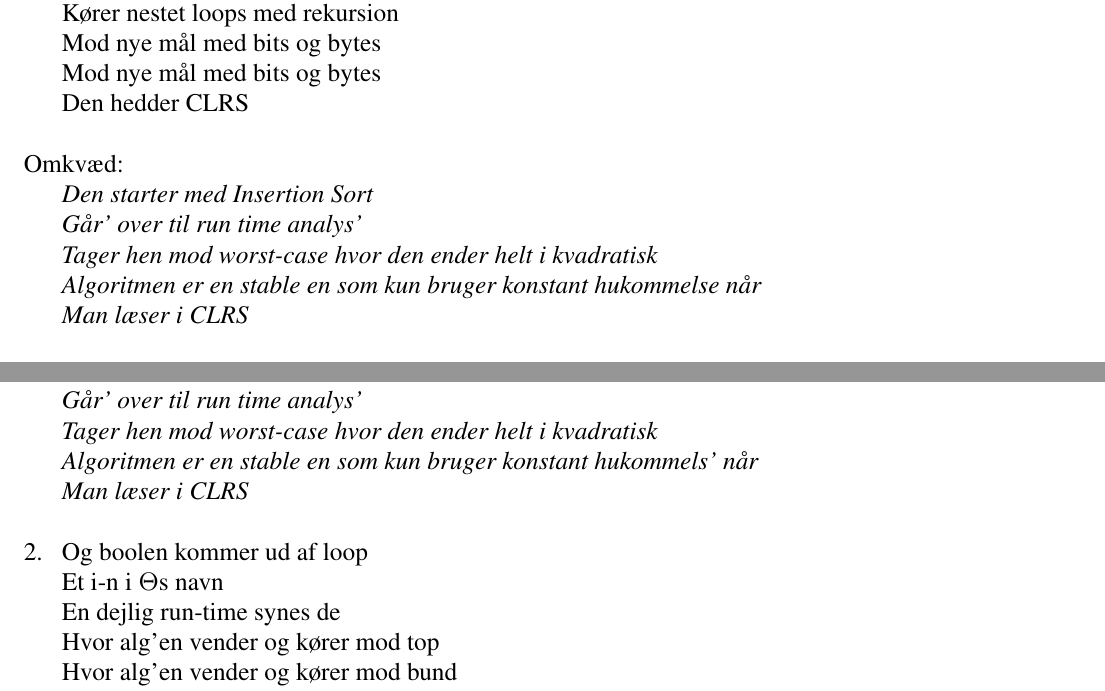
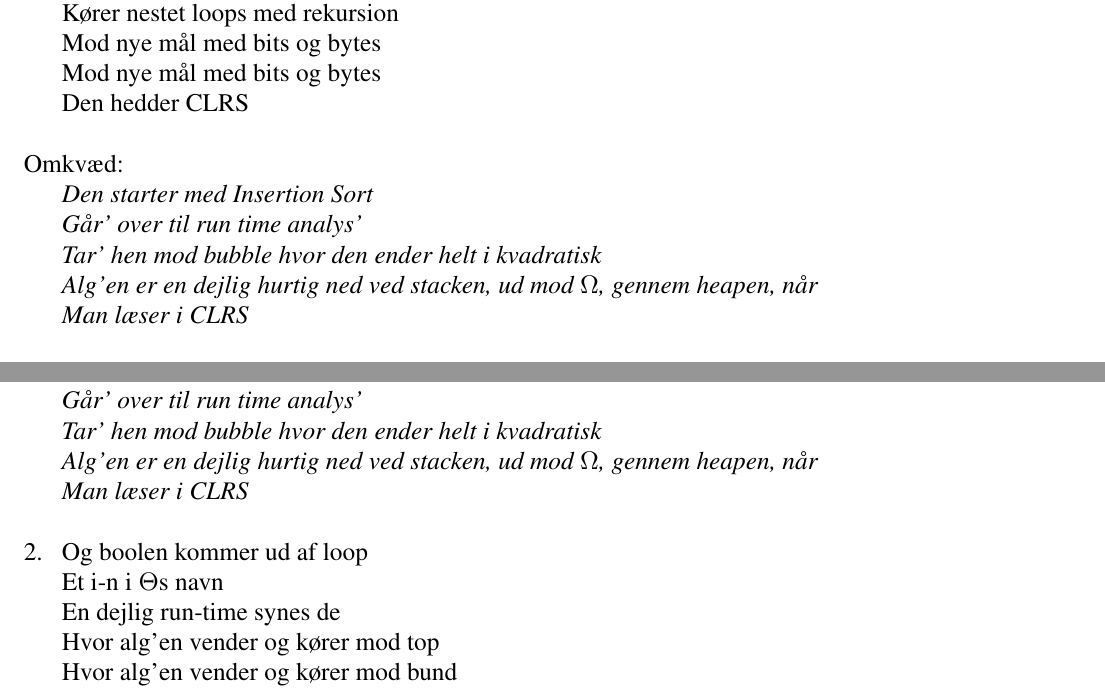
Before and after one commit to f-klubben/sangbog, a LaTeX document (main.tex, which reads sange/CLRS.tex): two parts of page 29 of 62, joined at a grey line, cut so that both start at the same text. Compiled offline with pdfLaTeX.

Commit message:
Scattered thoughts

```diff
--- a/sange/CLRS.tex
+++ b/sange/CLRS.tex
@@ -7,13 +7,15 @@
     Mod nye mål med bits og bytes
     Den hedder CLRS
     \end{vers}
+
     \begin{omkvaed}
     Den starter med Insertion Sort
     Går' over til run time analys'
-Tager hen mod worst-case hvor den ender helt i kvadratisk
-Algoritmen er en stable en som kun bruger konstant hukommelse når
+    Tar' hen mod bubble hvor den ender helt i kvadratisk
+    Alg'en er en dejlig hurtig ned ved stacken, ud mod $\Omega$, gennem heapen, når
     Man læser i CLRS
     \end{omkvaed}
+
     \begin{vers}
     I de kolde køleskabe ude mod øst
     Ligger flaskerne vi kender bedst.
@@ -41,11 +45,12 @@
     Mod return type i blæst (SUS!)
     Var det seg fault?
     \end{vers}
+
     \begin{omkvaed}
     Den starter med Insertion Sort
     Går' over til run time analys'
-Tager hen mod worst-case hvor den ender helt i kvadratisk
-Algoritmen er en stable en som kun bruger konstant hukommels' når
+    Tar' hen mod bubble hvor den ender helt i kvadratisk
+    Alg'en er en dejlig hurtig ned ved stacken, ud mod $\Omega$, gennem heapen, når
     Man læser i CLRS
     \end{omkvaed}
     \end{sang}
```
Also changed, not shown: sange/CLRS.tex (6 more changed lines). Lines whose indentation alone changed are shown as unchanged.
